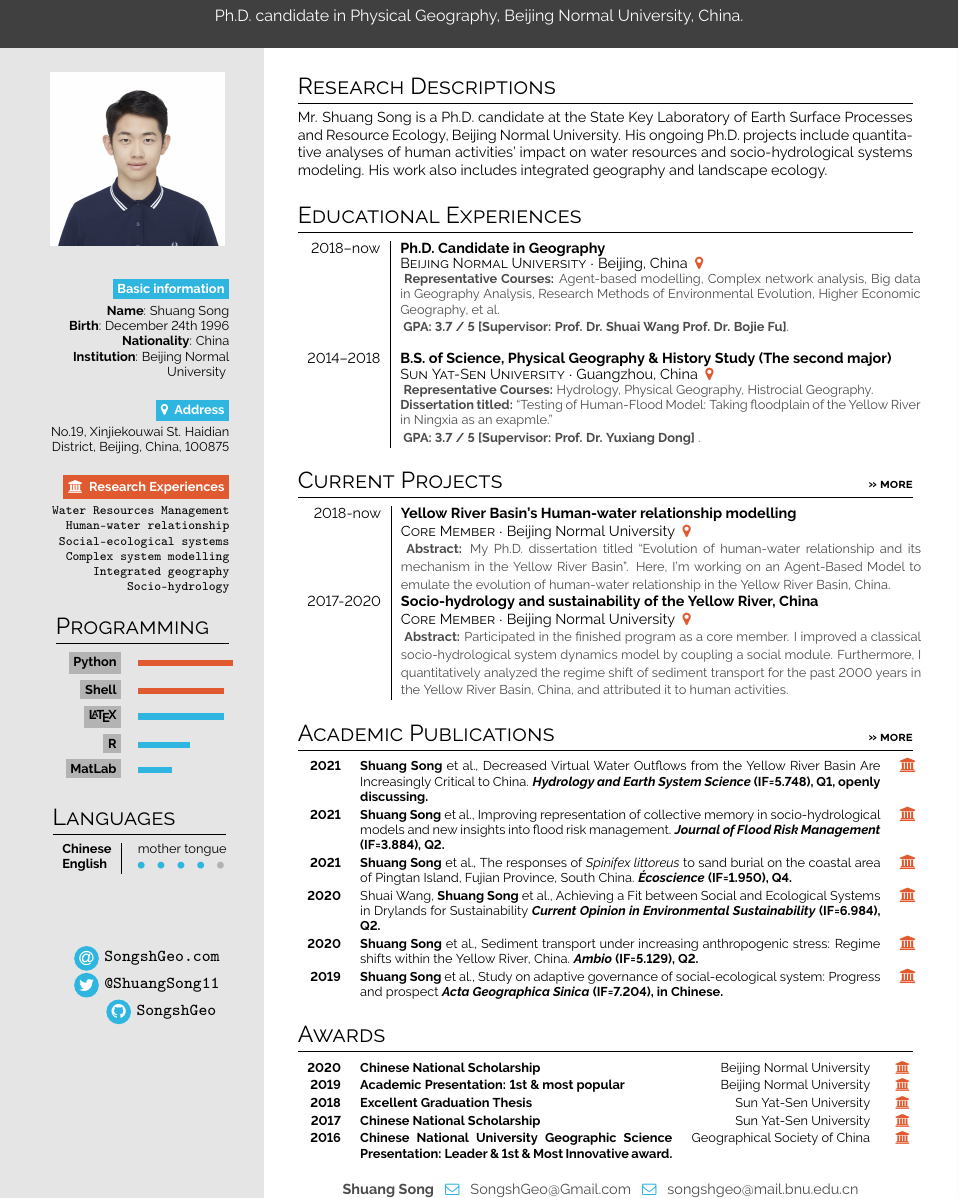
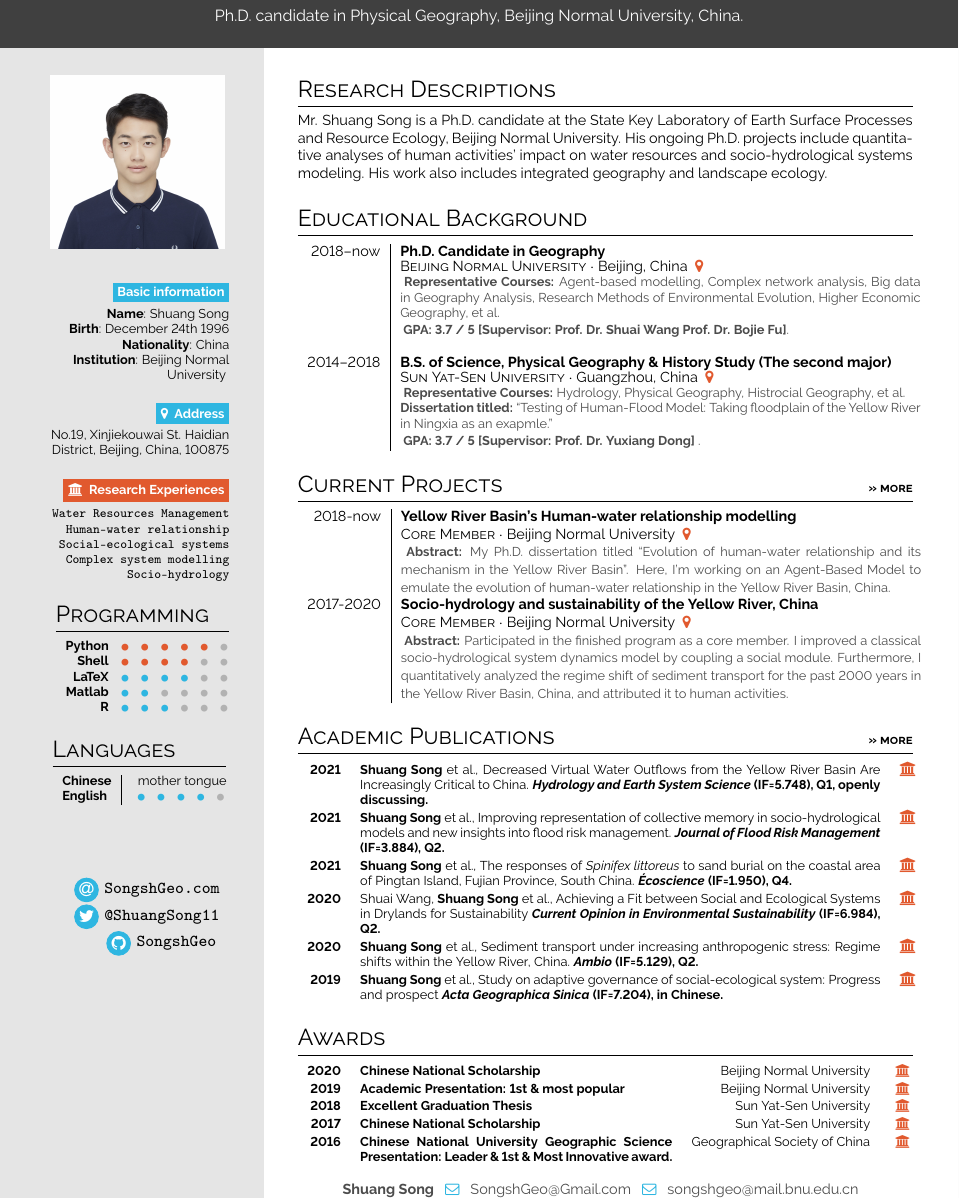
Before and after one commit to SongshGeo/My-Daily-Practices, a LaTeX CV (CV_SongshGeo/academic_CV.tex): part of the page, cut so that both start at the same text. Compiled offline with pdfLaTeX.

```diff
--- a/CV_SongshGeo/academic_CV.tex
+++ b/CV_SongshGeo/academic_CV.tex
@@ -42,7 +42,7 @@
 
 % this has to be here so the paracols starts..
 \subsection*{}
-\vspace{3em}
+\vspace{3.2em}
 
 \setlength{\columnsep}{1.5cm}
 \columnratio{0.23}[0.75]
@@ -102,7 +102,7 @@
 
 \texttt{Complex system modelling}
 
-\texttt{Integrated geography}
+%\texttt{Integrated geography}
 
 \texttt{Socio-hydrology}
 
@@ -110,11 +110,17 @@
 \begin{minipage}[t]{0.2\textwidth}
     \section*{Programming}
     \begin{tabular}{r @{\hspace{0.5em}}l}
-         \bg{skilllabelcolour}{iconcolour}{Python} &  \barrule{0.55}{0.5em}{cvred}\\
-         \bg{skilllabelcolour}{iconcolour}{Shell} & \barrule{0.50}{0.5em}{cvred} \\
-         \bg{skilllabelcolour}{iconcolour}{\LaTeX} & \barrule{0.50}{0.5em}{cvgreen} \\
-		 \bg{skilllabelcolour}{iconcolour}{R} & \barrule{0.3}{0.5em}{cvgreen} \\
-         \bg{skilllabelcolour}{iconcolour}{MatLab} & \barrule{0.2}{0.5em}{cvgreen} \\
+	    \textbf{Python} & \pictofraction{\faCircle}{cvred}{5}{black!30}{1}{\tiny} \\
+	    \textbf{Shell} & \pictofraction{\faCircle}{cvred}{4}{black!30}{2}{\tiny} \\
+ 	    \textbf{LaTeX} & \pictofraction{\faCircle}{cvgreen}{4}{black!30}{2}{\tiny} \\
+	    \textbf{Matlab} & \pictofraction{\faCircle}{cvgreen}{2}{black!30}{4}{\tiny} \\
+		\textbf{R} & \pictofraction{\faCircle}{cvgreen}{3}{black!30}{3}{\tiny} \\
+
+        %  \bg{skilllabelcolour}{iconcolour}{Python} &  \barrule{0.55}{0.5em}{cvred}\\
+        %  \bg{skilllabelcolour}{iconcolour}{Shell} & \barrule{0.50}{0.5em}{cvred} \\
+        %  \bg{skilllabelcolour}{iconcolour}{\LaTeX} & \barrule{0.50}{0.5em}{cvgreen} \\
+		%  \bg{skilllabelcolour}{iconcolour}{R} & \barrule{0.3}{0.5em}{cvgreen} \\
+        %  \bg{skilllabelcolour}{iconcolour}{MatLab} & \barrule{0.2}{0.5em}{cvgreen} \\
         %  \bg{skilllabelcolour}{iconcolour}{javascript} & \barrule{0.1}{0.5em}{cvpurple} \\
     \end{tabular}
 \end{minipage}
@@ -149,7 +155,7 @@
 \section*{Research Descriptions}
 Mr. Shuang Song is a Ph.D. candidate at the State Key Laboratory of Earth Surface Processes and Resource Ecology, Beijing Normal University. His ongoing Ph.D. projects include quantitative analyses of human activities' impact on water resources and socio-hydrological systems modeling. His work also includes integrated geography and landscape ecology.
 
-\section*{Educational Experiences}
+\section*{Educational Background}
 
 \begin{tabular}{r| p{0.6\textwidth} c}
     \cvevent{2018--now}{Ph.D. Candidate in Geography}{Beijing Normal University}{Beijing, China \color{cvred}}{
@@ -163,7 +169,7 @@
 	\newline
 
     \cvevent{2014--2018}{B.S. of Science, Physical Geography \& History Study (The second major)}{Sun Yat-Sen University}{Guangzhou, China \color{cvred}}{
-    \textbf{Representative Courses:} Hydrology, Physical Geography, Histrocial Geography.
+    \textbf{Representative Courses:} Hydrology, Physical Geography, Histrocial Geography, et al.
 
     \textbf{Dissertation titled:} ``Testing of Human-Flood Model: Taking floodplain of the Yellow River in Ningxia as an exapmle.''
 
@@ -254,4 +260,10 @@
 
 \end{paracol}
 
+\newpage
+%\section*{Related Researches}
+
+%Some of my researches are highly related to socio-hydrology quantitative analysis are shown below, some of which have not been published. Perhaps they can be used as pieces of evidence that I can achieve the research plan in my proposal:
+
+
 \end{document}
```
Also changed, not shown: yr_arid/YR_drought.jpg (added), yr_arid/YR_drought_planA.png (added), yr_arid/YR_drought_planB.png (added), 6 other files.
